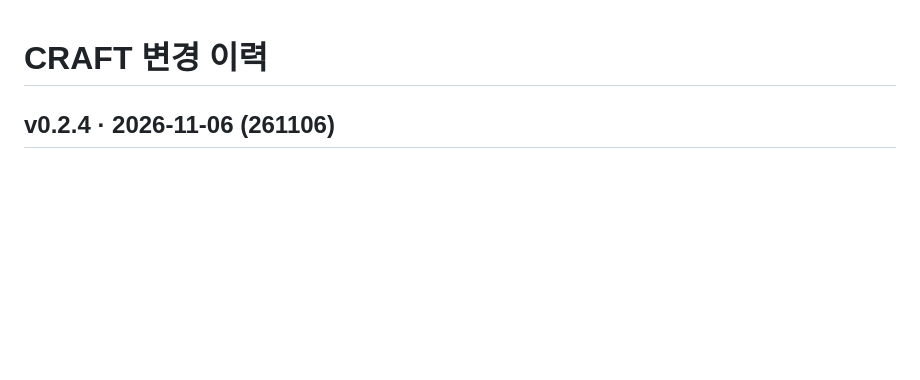
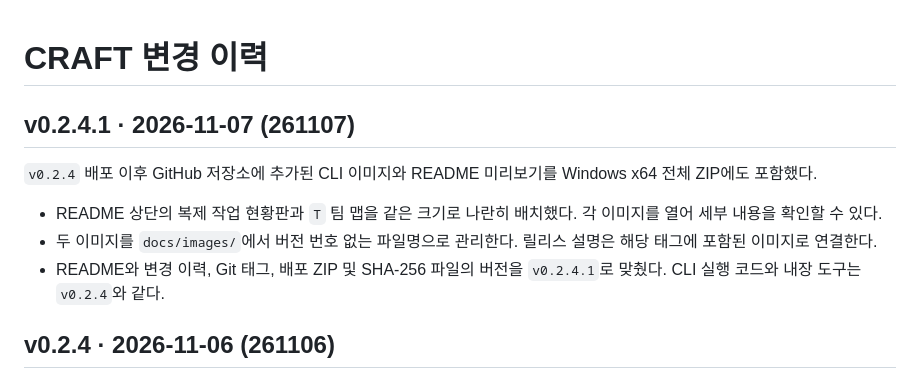
Before and after one commit to Yfacine/CRAFT, a Markdown page: CHANGELOG.md, the part around the change. Drawn GitHub-style; blank space fills up the shorter version.

```diff
--- a/CHANGELOG.md
+++ b/CHANGELOG.md
@@ -1,4 +1,12 @@
 # CRAFT 변경 이력
+
+## v0.2.4.1 · 2026-11-07 (261107)
+
+`v0.2.4` 배포 이후 GitHub 저장소에 추가된 CLI 이미지와 README 미리보기를 Windows x64 전체 ZIP에도 포함했다.
+
+- README 상단의 복제 작업 현황판과 `T` 팀 맵을 같은 크기로 나란히 배치했다. 각 이미지를 열어 세부 내용을 확인할 수 있다.
+- 두 이미지를 `docs/images/`에서 버전 번호 없는 파일명으로 관리한다. 릴리스 설명은 해당 태그에 포함된 이미지로 연결한다.
+- README와 변경 이력, Git 태그, 배포 ZIP 및 SHA-256 파일의 버전을 `v0.2.4.1`로 맞췄다. CLI 실행 코드와 내장 도구는 `v0.2.4`와 같다.
 
 ## v0.2.4 · 2026-11-06 (261106)
 
```
Also changed, not shown: README.md (+4 -4 lines), docs/images/craft-cli-team-map.png (renamed from docs/images/craft-v0.2.4-cli-team-map.png), docs/images/craft-cli-workflow.png (renamed from docs/images/craft-v0.2.4-cli-workflow.png).
